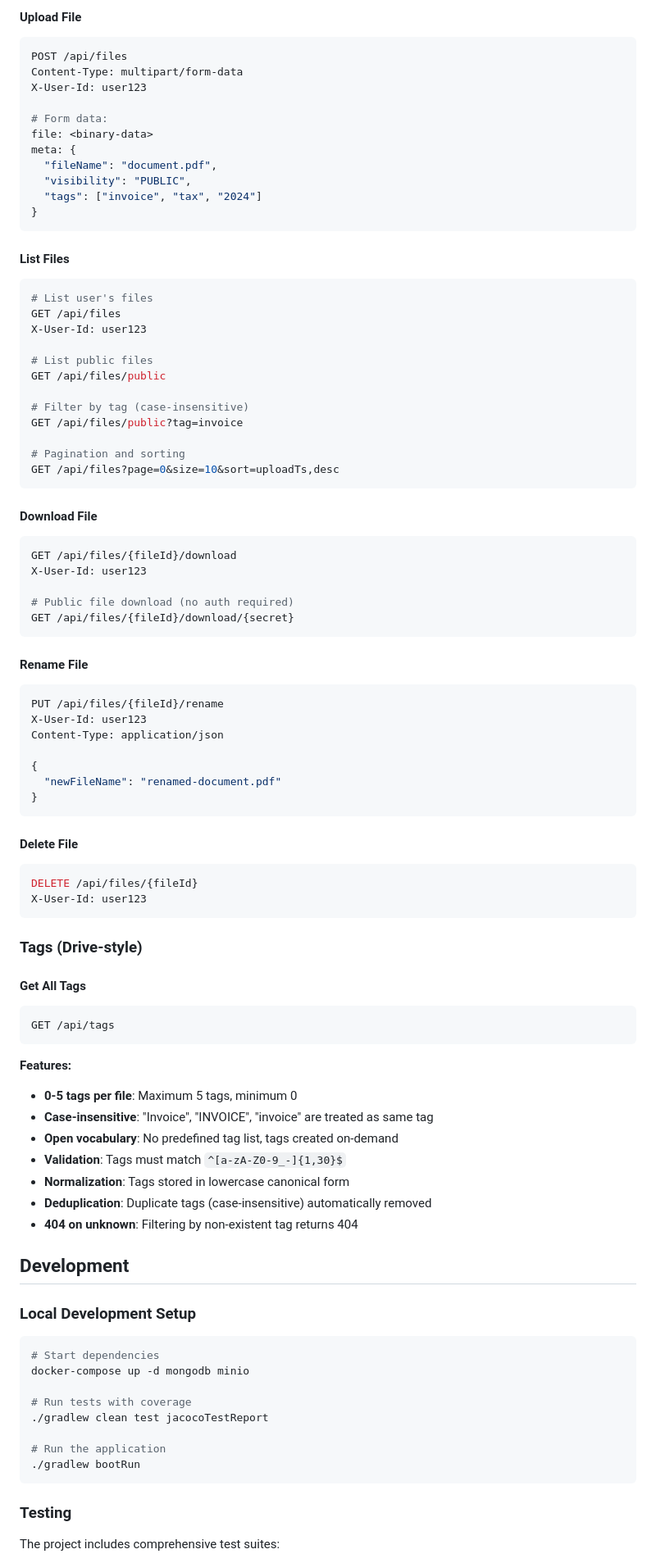
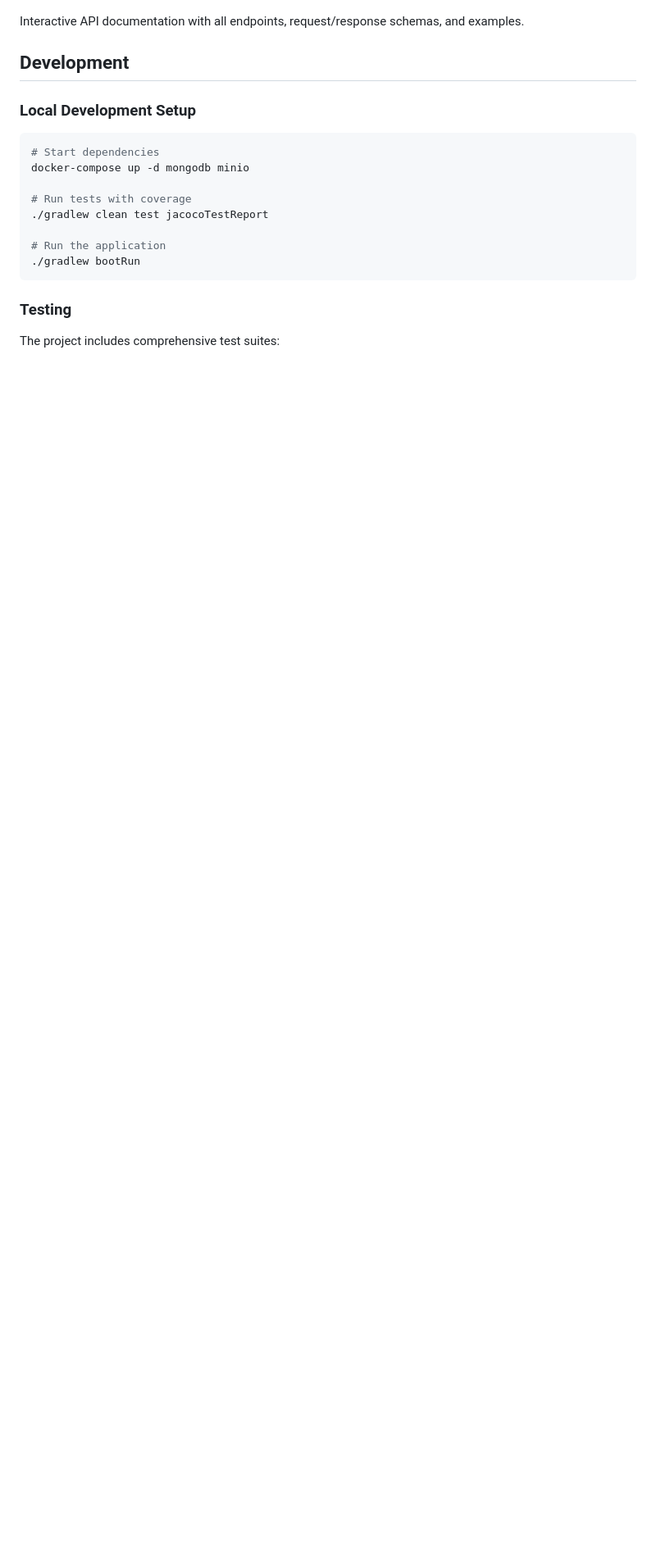
Before and after one commit to kropotov-art/content-storage, a Markdown page: README.md, the part around one of its changes. Shown at 82% size. GitHub-like rendering; blank space fills up the shorter version.

Commit message:
feat(*): improve README.md

````diff
--- a/README.md
+++ b/README.md
@@ -86,76 +86,5 @@ volumes:
 
-#### Upload File
-```bash
-POST /api/files
-Content-Type: multipart/form-data
-X-User-Id: user123
-
-# Form data:
-file: <binary-data>
-meta: {
-  "fileName": "document.pdf",
-  "visibility": "PUBLIC",
-  "tags": ["invoice", "tax", "2024"]
-}
-```
-
-#### List Files
-```bash
-# List user's files
-GET /api/files
-X-User-Id: user123
-
-# List public files
-GET /api/files/public
-
-# Filter by tag (case-insensitive)
-GET /api/files/public?tag=invoice
-
-# Pagination and sorting
-GET /api/files?page=0&size=10&sort=uploadTs,desc
-```
-
-#### Download File
-```bash
-GET /api/files/{fileId}/download
-X-User-Id: user123
-
-# Public file download (no auth required)
-GET /api/files/{fileId}/download/{secret}
-```
-
-#### Rename File
-```bash
-PUT /api/files/{fileId}/rename
-X-User-Id: user123
-Content-Type: application/json
-
-{
-  "newFileName": "renamed-document.pdf"
-}
-```
-
-#### Delete File
-```bash
-DELETE /api/files/{fileId}
-X-User-Id: user123
-```
-
-### Tags (Drive-style)
-
-#### Get All Tags
-```bash
-GET /api/tags
-```
-
-**Features:**
-- **0-5 tags per file**: Maximum 5 tags, minimum 0
-- **Case-insensitive**: "Invoice", "INVOICE", "invoice" are treated as same tag
-- **Open vocabulary**: No predefined tag list, tags created on-demand
-- **Validation**: Tags must match `^[a-zA-Z0-9_-]{1,30}$`
-- **Normalization**: Tags stored in lowercase canonical form
-- **Deduplication**: Duplicate tags (case-insensitive) automatically removed
-- **404 on unknown**: Filtering by non-existent tag returns 404
+Interactive API documentation with all endpoints, request/response schemas, and examples.
 
 ## Development
 
````
Also changed, not shown: other parts of README.md (+2 -2 lines).
